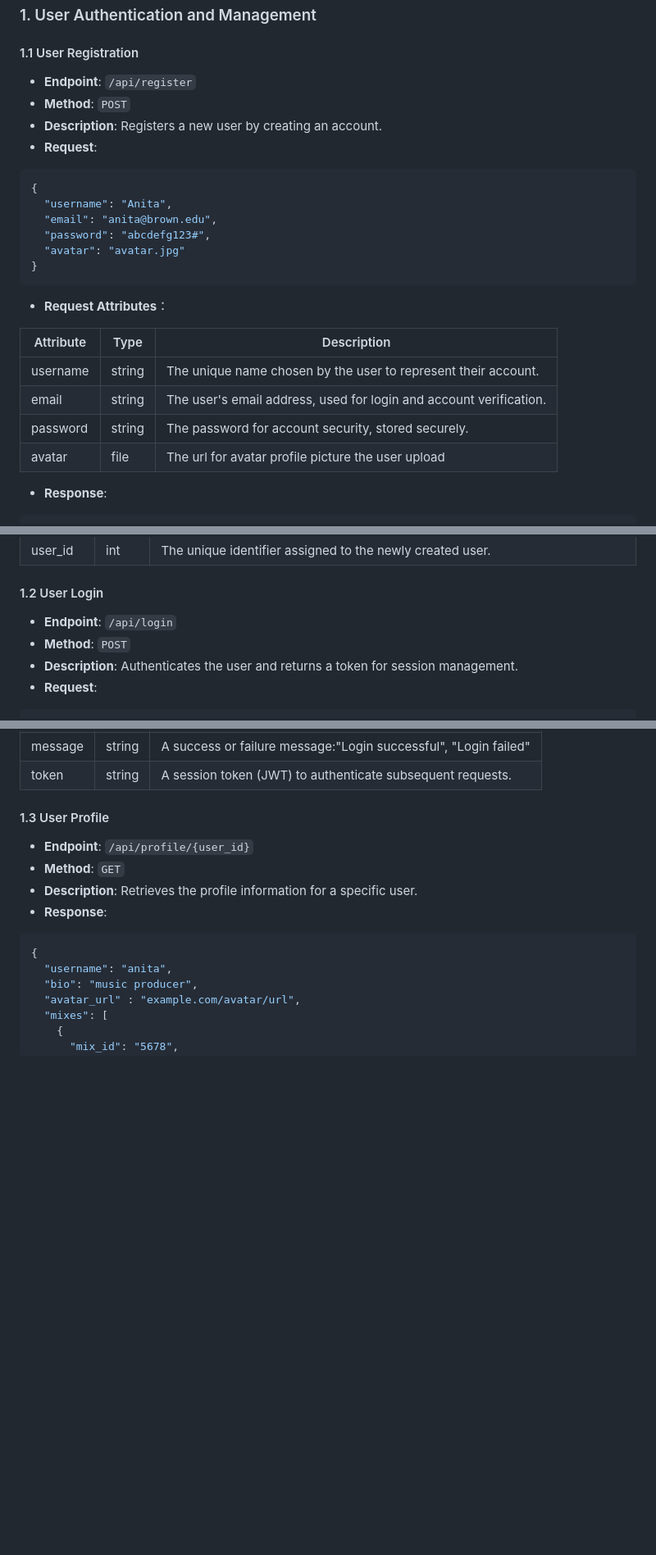
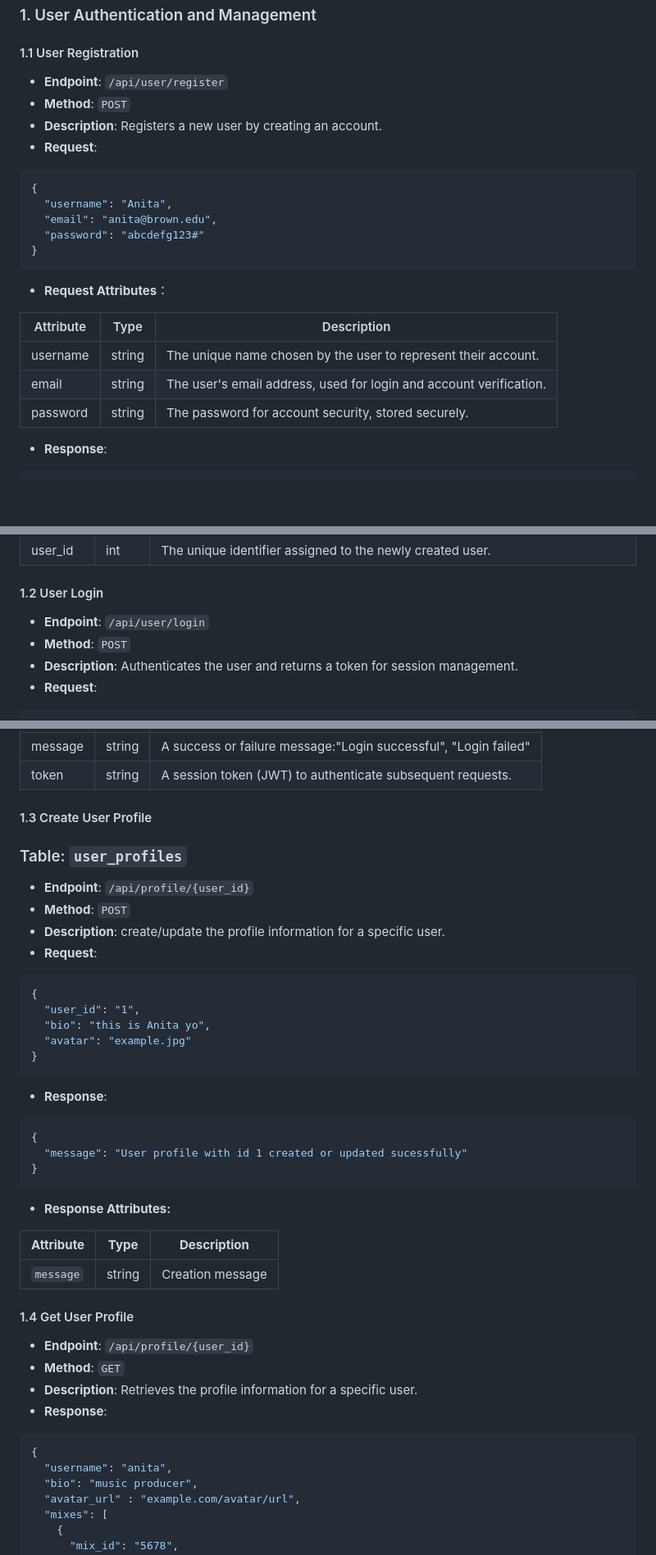
Before and after one commit to johnsfarrell/djmixes, a Markdown page: design-docs/api-design.md, 3 parts joined by grey strips. Shown at 82% size. Rendered like a GitHub page; blank space fills up the shorter version.

Commit message:
design docs update

````diff
--- a/design-docs/api-design.md
+++ b/design-docs/api-design.md
@@ -2,7 +2,7 @@
 
 #### 1.1 User Registration
 
-- **Endpoint**: `/api/register`
+- **Endpoint**: `/api/user/register`
 - **Method**: `POST`
 - **Description**: Registers a new user by creating an account.
 - **Request**:
@@ -11,8 +11,7 @@
 {
   "username": "Anita",
   "email": "anita@brown.edu",
-  "password": "abcdefg123#",
-  "avatar": "avatar.jpg"
+  "password": "abcdefg123#"
 }
 ```
 
@@ -23,7 +22,6 @@
 | username  | string | The unique name chosen by the user to represent their account.     |
 | email     | string | The user's email address, used for login and account verification. |
 | password  | string | The password for account security, stored securely.                |
-| avatar    | file   | The url for avatar profile picture the user upload                 |
 
 - **Response**:
 
@@ -43,7 +41,7 @@
 
 #### 1.2 User Login
 
-- **Endpoint**: `/api/login`
+- **Endpoint**: `/api/user/login`
 - **Method**: `POST`
 - **Description**: Authenticates the user and returns a token for session management.
 - **Request**:
@@ -78,7 +76,37 @@
 | message   | string | A success or failure message:"Login successful", "Login failed" |
 | token     | string | A session token (JWT) to authenticate subsequent requests.      |
 
-#### 1.3 User Profile
+#### 1.3 Create User Profile
+### Table: `user_profiles`
+
+- **Endpoint**: `/api/profile/{user_id}`
+- **Method**: `POST`
+- **Description**: create/update the profile information for a specific user.
+- **Request**:
+
+```json
+{
+  "user_id": "1",
+  "bio": "this is Anita yo",
+  "avatar": "example.jpg"
+}
+```
+- **Response**:
+
+```json
+{
+  "message": "User profile with id 1 created or updated sucessfully"
+}
+```
+
+- **Response Attributes:**
+
+| **Attribute** | **Type** | **Description**                                        |
+|---------------|----------|--------------------------------------------------------|
+| `message`     | string   | Creation message                                       |
+
+
+#### 1.4 Get User Profile
 
 - **Endpoint**: `/api/profile/{user_id}`
 - **Method**: `GET`
````
Also changed, not shown: design-docs/db-tables.md (+2 -0 lines).
